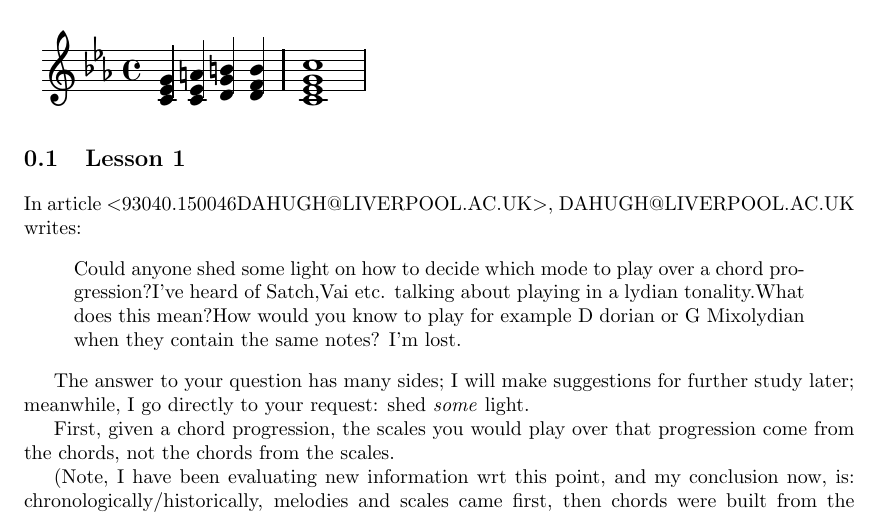
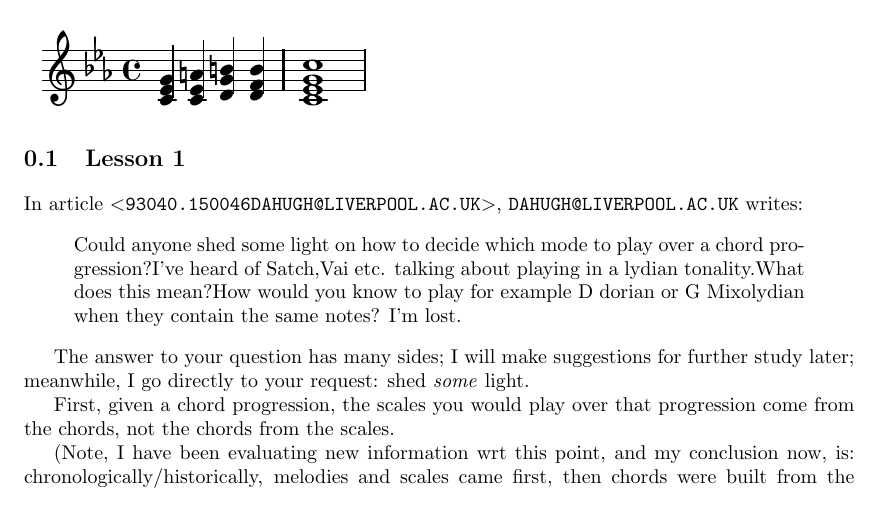
Before and after one commit to JoelSjogren/jims-chord-lessons, a LaTeX book (main.tex, which reads 1/main.tex): part of page 1 of 13, cut so that both start at the same text. The pictures show the PDF file main.pdf that the author committed with the source.

Commit message:
format address

```diff
--- a/1/main.tex
+++ b/1/main.tex
@@ -1,5 +1,5 @@
 \section{Lesson 1}
-In article \textless93040.150046DAHUGH@LIVERPOOL.AC.UK\textgreater, DAHUGH@LIVERPOOL.AC.UK writes:
+In article \texttt{\textless93040.150046DAHUGH@LIVERPOOL.AC.UK\textgreater}, \texttt{DAHUGH@LIVERPOOL.AC.UK} writes:
 \begin{quote}
   Could anyone shed some light on how to decide which mode to play over a chord progression?I've heard of Satch,Vai etc. talking about playing in a lydian tonality.What does this mean?How would you know to play for example D dorian or G Mixolydian when they contain the same notes? I'm lost.
 \end{quote}
```
Also changed, not shown: main.pdf.
